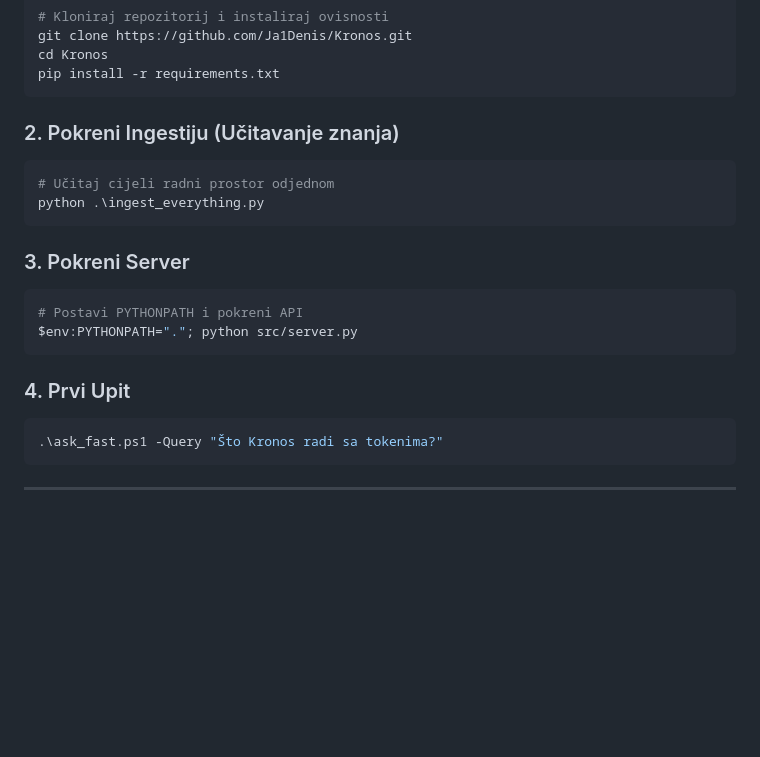
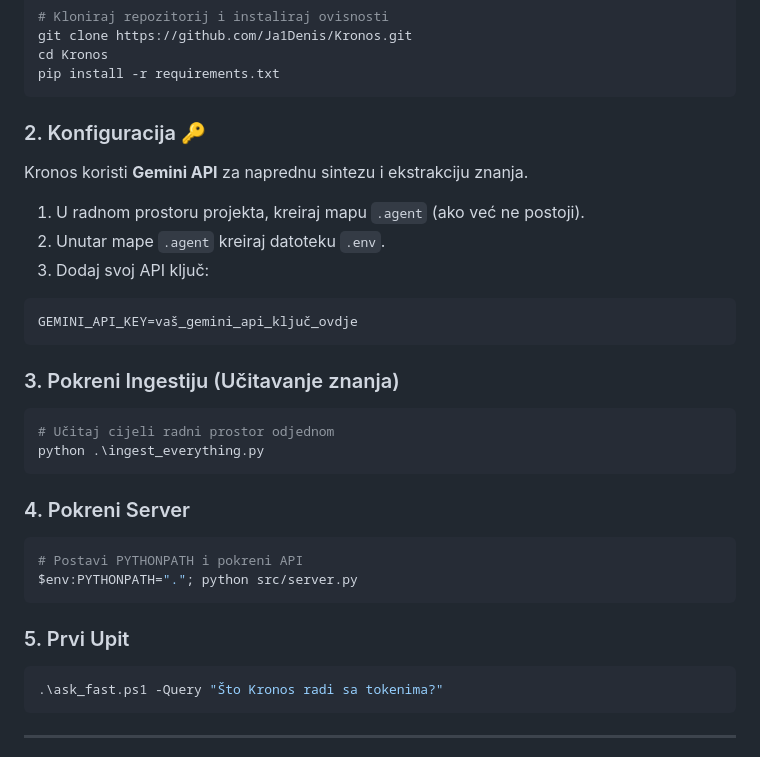
Before and after one commit to Ja1Denis/Kronos, a Markdown page: README.md, the part around the change. Rendered like a GitHub page; blank space fills up the shorter version.

Commit message:
docs: add API configuration step to Quick Start

````diff
--- a/README.md
+++ b/README.md
@@ -95,19 +95,28 @@ cd Kronos
 pip install -r requirements.txt
 ```
 
-### 2. Pokreni Ingestiju (Učitavanje znanja)
+### 2. Konfiguracija 🔑
+Kronos koristi **Gemini API** za naprednu sintezu i ekstrakciju znanja.
+1.  U radnom prostoru projekta, kreiraj mapu `.agent` (ako već ne postoji).
+2.  Unutar mape `.agent` kreiraj datoteku `.env`.
+3.  Dodaj svoj API ključ:
+```env
+GEMINI_API_KEY=vaš_gemini_api_ključ_ovdje
+```
+
+### 3. Pokreni Ingestiju (Učitavanje znanja)
 ```powershell
 # Učitaj cijeli radni prostor odjednom
 python .\ingest_everything.py
 ```
 
-### 3. Pokreni Server
+### 4. Pokreni Server
 ```powershell
 # Postavi PYTHONPATH i pokreni API
 $env:PYTHONPATH="."; python src/server.py
 ```
 
-### 4. Prvi Upit
+### 5. Prvi Upit
 ```powershell
 .\ask_fast.ps1 -Query "Što Kronos radi sa tokenima?"
 ```
````
